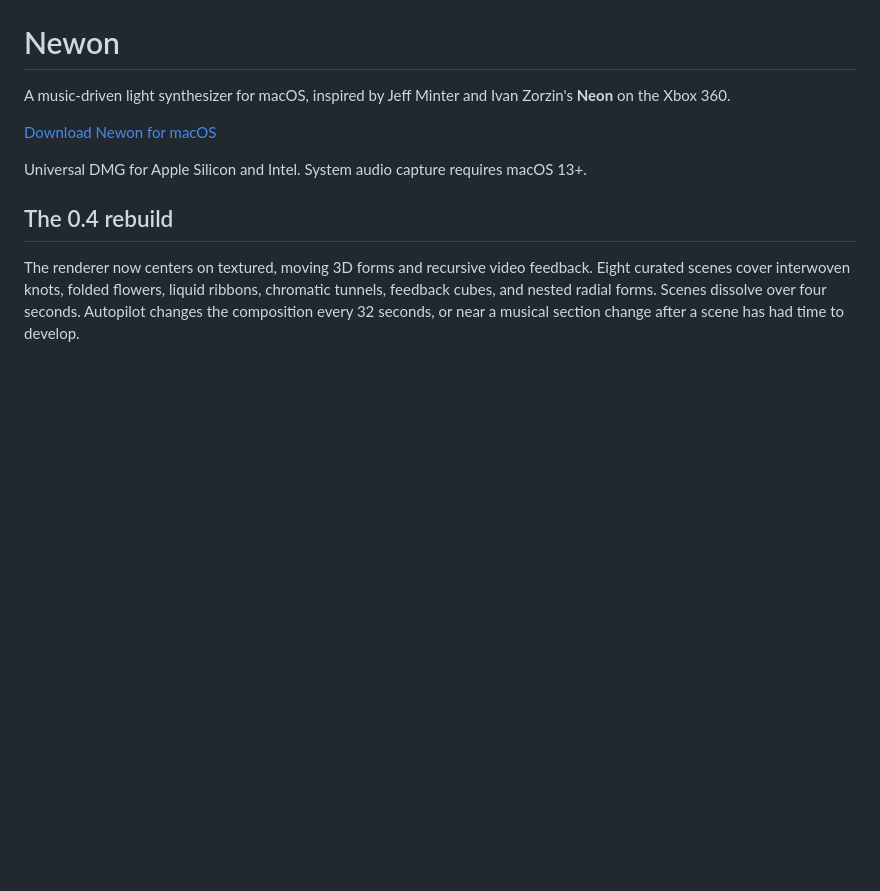
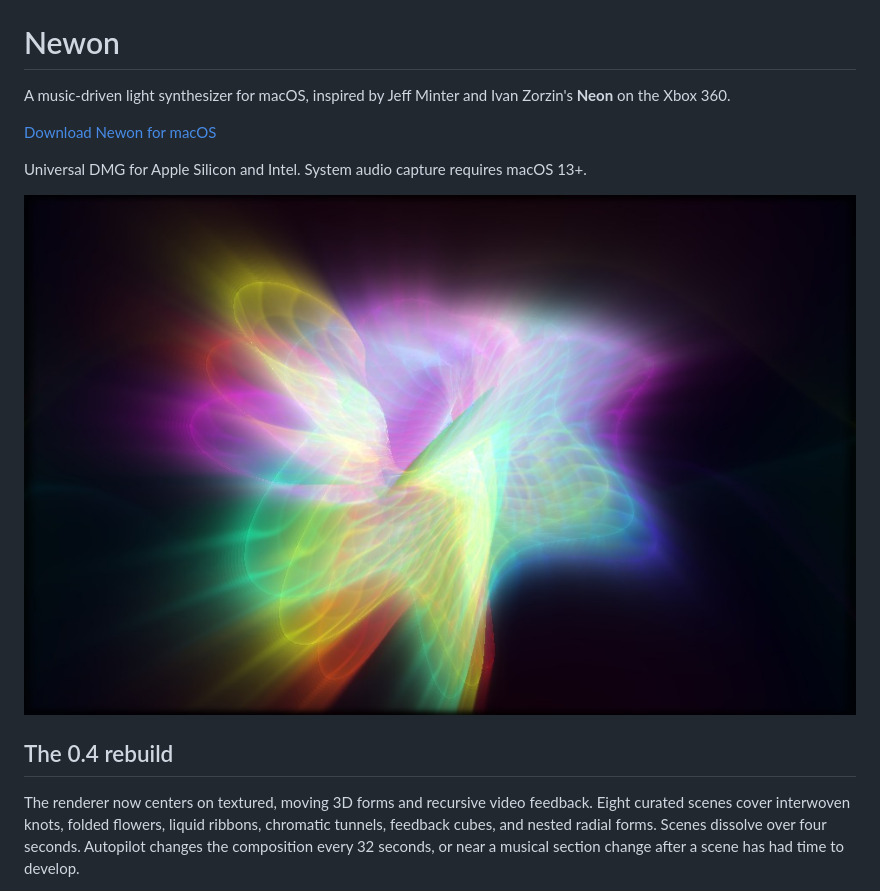
Before and after one commit to Jomcabe/NeonVisualizerModern, a Markdown page: README.md, the part around the change. Rendered like a GitHub page; pictures changed too: docs/newon-preview.jpg (added); blank space fills up the shorter version.

```diff
--- a/README.md
+++ b/README.md
@@ -6,6 +6,8 @@ Zorzin's **Neon** on the Xbox 360.
 [Download Newon for macOS](https://github.com/Jomcabe/NeonVisualizerModern/releases/latest)
 
 Universal DMG for Apple Silicon and Intel. System audio capture requires macOS 13+.
+
+![Solar blossom rendered by Newon on macOS](docs/newon-preview.jpg)
 
 ## The 0.4 rebuild
 
```
Also changed, not shown: 3 other files.
